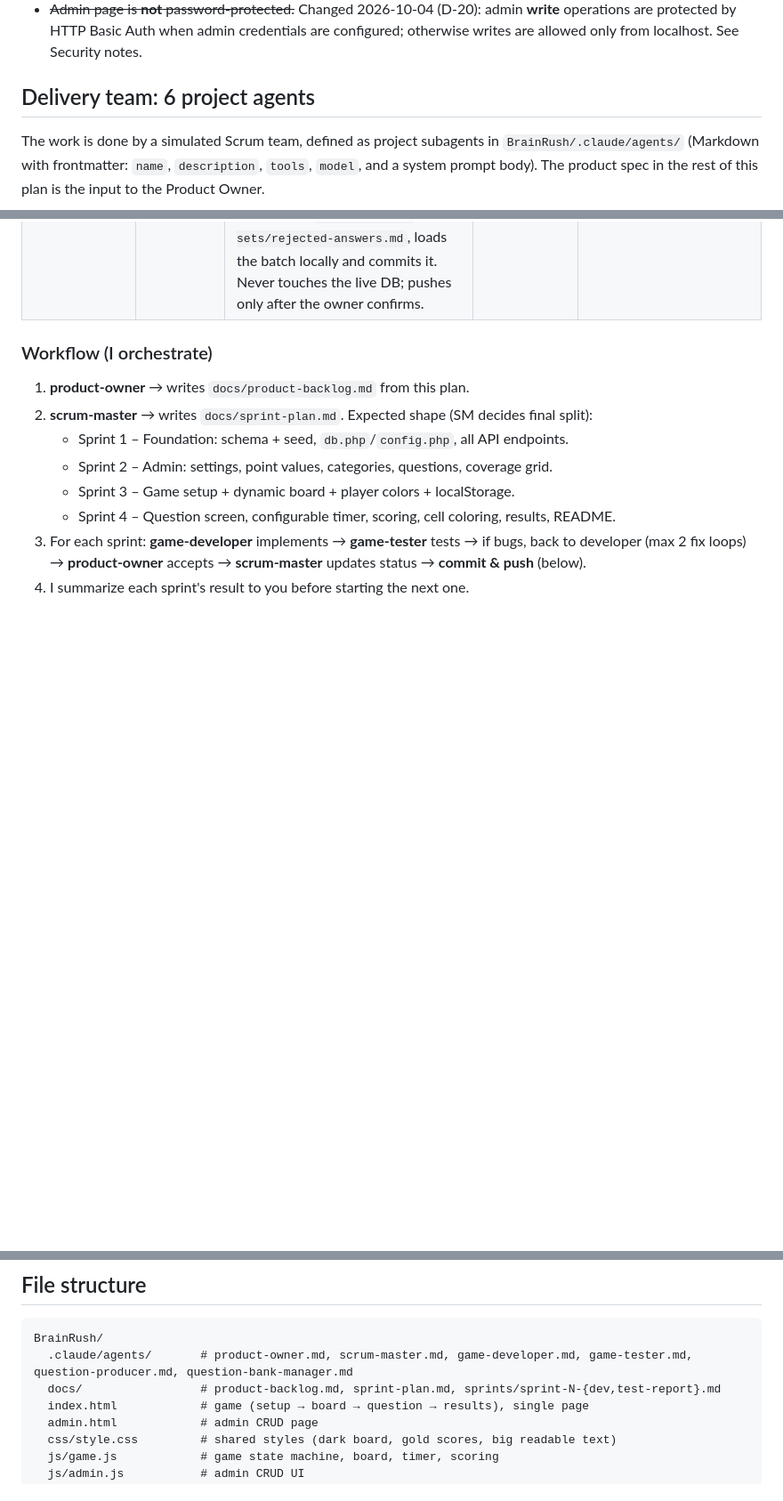
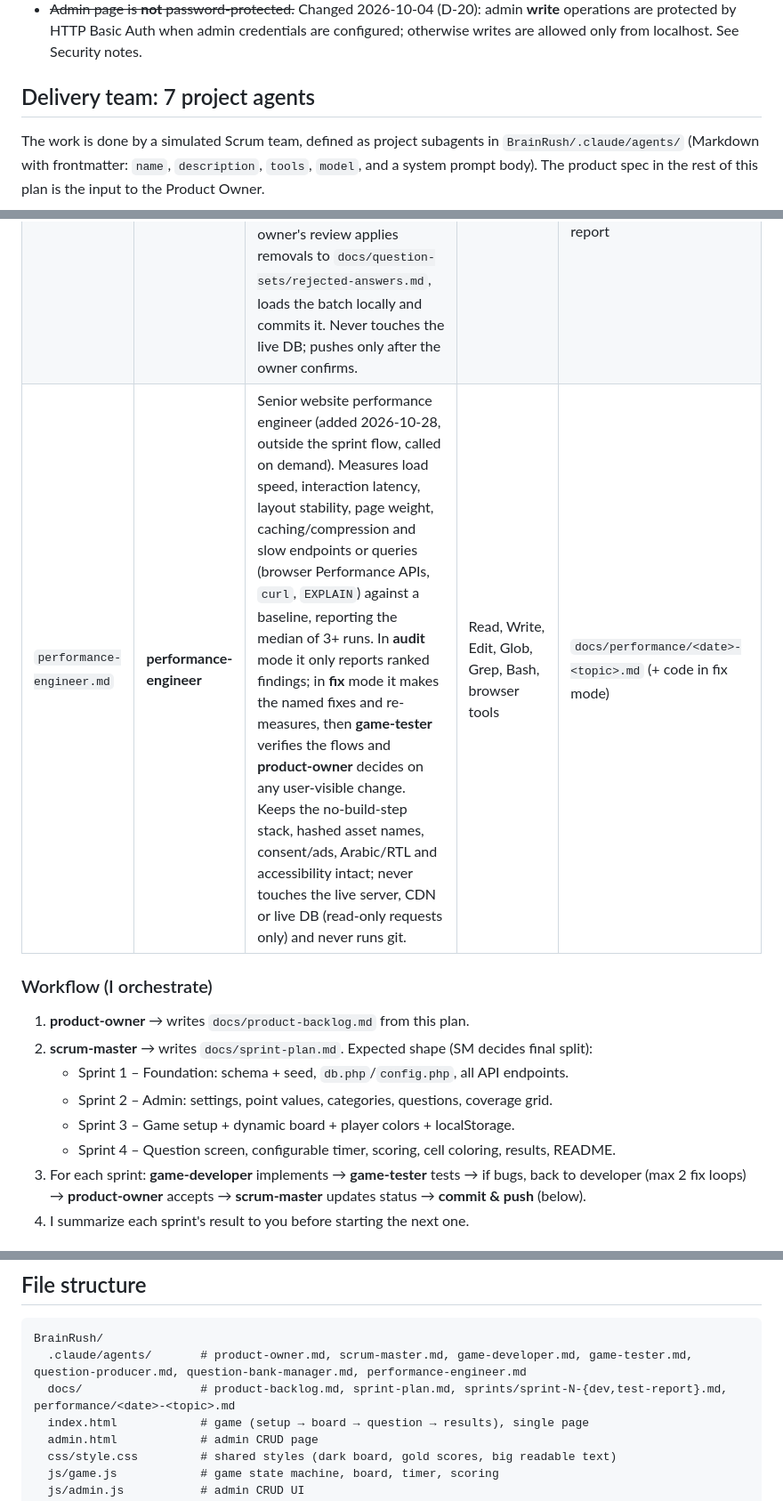
Before and after one commit to ahmedfahim89/brainRush, a Markdown page: docs/spec.md, 3 parts joined by grey strips. Shown at 89% size. GitHub-like rendering; blank space fills up the shorter version.

````diff
--- a/docs/spec.md
+++ b/docs/spec.md
@@ -10,7 +10,7 @@ Decisions confirmed with user:
 - Each player/team gets a color; an answered cell is filled with the color of whoever answered it correctly.
 - ~~Admin page is **not** password-protected.~~ Changed 2026-10-04 (D-20): admin **write** operations are protected by HTTP Basic Auth when admin credentials are configured; otherwise writes are allowed only from localhost. See Security notes.
 
-## Delivery team: 6 project agents
+## Delivery team: 7 project agents
 The work is done by a simulated Scrum team, defined as project subagents in `BrainRush/.claude/agents/` (Markdown with frontmatter: `name`, `description`, `tools`, `model`, and a system prompt body). The product spec in the rest of this plan is the input to the Product Owner.
 
 | File | Agent | Role | Tools | Output |
@@ -21,6 +21,7 @@ The work is done by a simulated Scrum team, defined as project subagents in `Bra
 | `game-tester.md` | **game-tester** | Senior QA. After each sprint, verifies every acceptance criterion: `php -l` on all PHP, API checks with `curl`, UI flows in the browser pane (setup limits, dynamic grid, timer, scoring, colors, refresh restore, results/tie, admin CRUD + 409s). Reports bugs with steps to reproduce; does not fix code. | Read, Glob, Grep, Bash, browser tools | `docs/sprints/sprint-N-test-report.md` |
 | `question-producer.md` | **question-producer** | Trivia content producer (added 2026-10-18, outside the sprint flow). Writes question sets with answers, `(accept X)` variants and Arabic text, checks every answer in 2+ reputable sources, assigns point values by relative difficulty and balances categories, then packages the set as an idempotent SQL file and loads it into the local DB. ~~No multiple-choice distractors (the host judges spoken answers).~~ Changed 2026-10-23 (D-36): every question gets 2 plausible wrong options in English and Arabic for the "3 choices" helper (same type and length as the answer, never also correct; similar-looking flags for flag questions). | Read, Write, Edit, Glob, Grep, Bash, WebSearch, WebFetch | `sql/add-<set>-questions.sql` + `docs/question-sets/<set>-review.md` |
 | `question-bank-manager.md` | **question-bank-manager** | Question bank manager (added 2026-10-23, outside the sprint flow). Keeps the bank at 10 questions per category and enabled point value: measures the gaps in the local DB, plans a batch of 10 (largest gap first, at most 4 per category), briefs the question-producer, checks the batch on a scratch copy of the DB, and after the owner's review applies removals to `docs/question-sets/rejected-answers.md`, loads the batch locally and commits it. Never touches the live DB; pushes only after the owner confirms. | Read, Write, Edit, Glob, Grep, Bash, WebFetch | `sql/add-auto-<date>-questions.sql` + `docs/question-sets/auto-<date>-review.md` (written by the producer) + run report |
+| `performance-engineer.md` | **performance-engineer** | Senior website performance engineer (added 2026-10-28, outside the sprint flow, called on demand). Measures load speed, interaction latency, layout stability, page weight, caching/compression and slow endpoints or queries (browser Performance APIs, `curl`, `EXPLAIN`) against a baseline, reporting the median of 3+ runs. In **audit** mode it only reports ranked findings; in **fix** mode it makes the named fixes and re-measures, then **game-tester** verifies the flows and **product-owner** decides on any user-visible change. Keeps the no-build-step stack, hashed asset names, consent/ads, Arabic/RTL and accessibility intact; never touches the live server, CDN or live DB (read-only requests only) and never runs git. | Read, Write, Edit, Glob, Grep, Bash, browser tools | `docs/performance/<date>-<topic>.md` (+ code in fix mode) |
 
 ### Workflow (I orchestrate)
 1. **product-owner** → writes `docs/product-backlog.md` from this plan.
@@ -45,8 +46,8 @@ Note: project agents are loaded at session start; if they aren't picked up right
 ## File structure
 ```
 BrainRush/
-  .claude/agents/       # product-owner.md, scrum-master.md, game-developer.md, game-tester.md, question-producer.md, question-bank-manager.md
-  docs/                 # product-backlog.md, sprint-plan.md, sprints/sprint-N-{dev,test-report}.md
+  .claude/agents/       # product-owner.md, scrum-master.md, game-developer.md, game-tester.md, question-producer.md, question-bank-manager.md, performance-engineer.md
+  docs/                 # product-backlog.md, sprint-plan.md, sprints/sprint-N-{dev,test-report}.md, performance/<date>-<topic>.md
   index.html            # game (setup → board → question → results), single page
   admin.html            # admin CRUD page
   css/style.css         # shared styles (dark board, gold scores, big readable text)
````
Also changed, not shown: .claude/agents/performance-engineer.md (added, +73 -0 lines).
